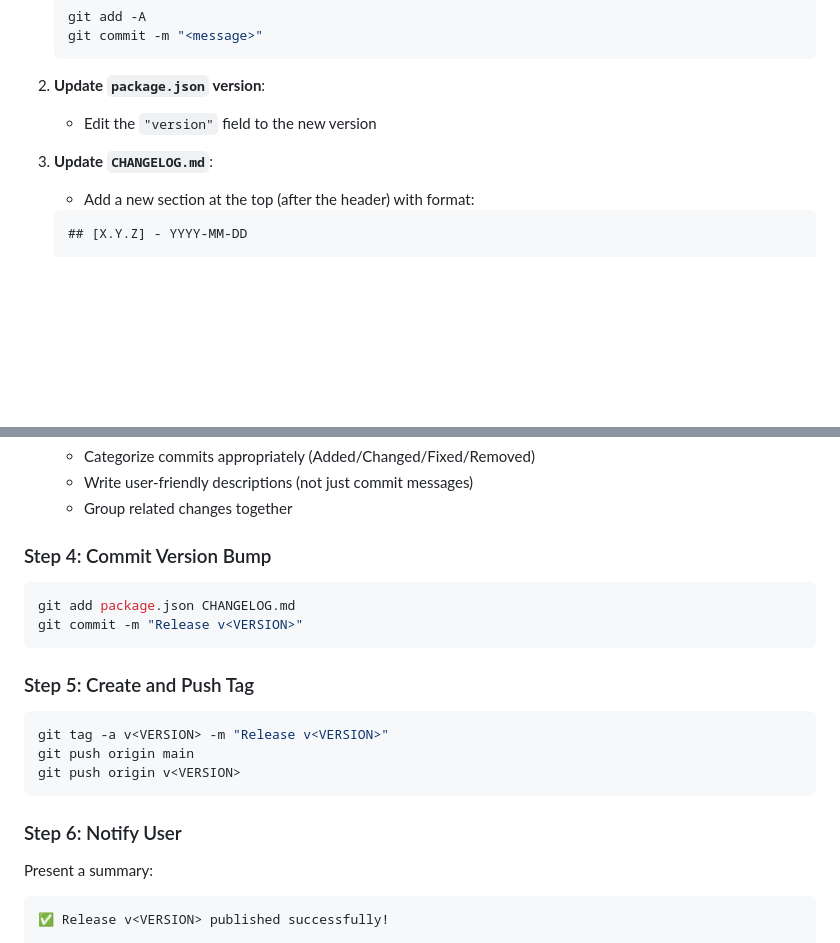
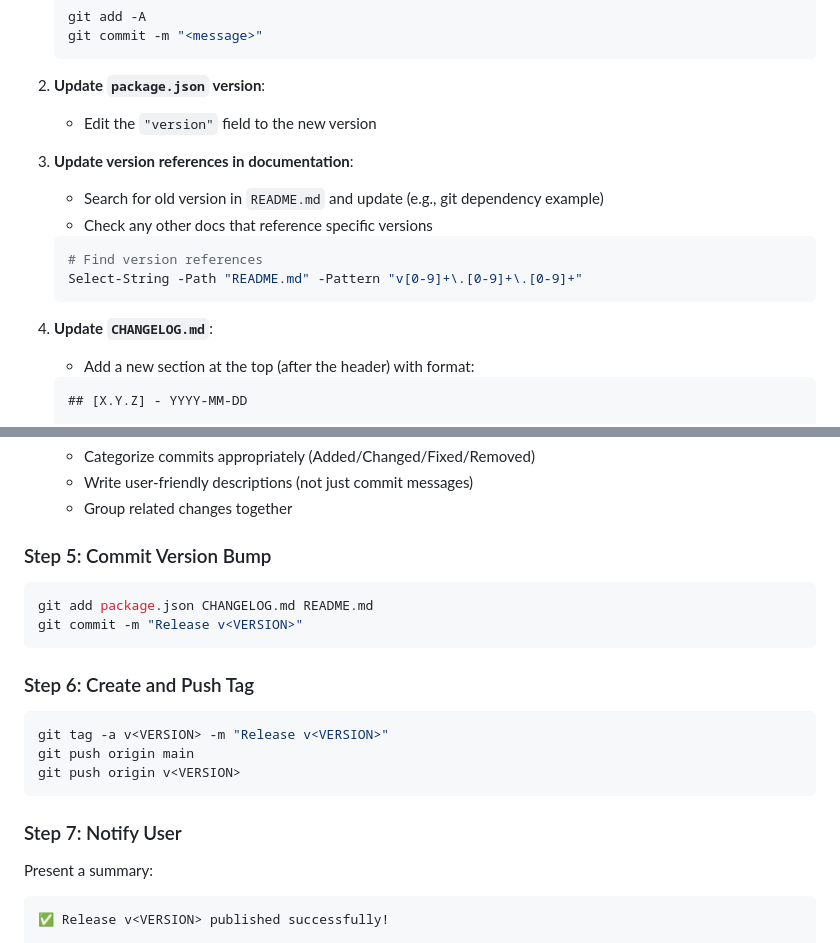
Before and after one commit to FallingReign/jira-magic-library, a Markdown page: .github/agents/release.agent.md, 2 parts joined by grey strips. GitHub-like rendering; blank space fills up the shorter version.

````diff
--- a/.github/agents/release.agent.md
+++ b/.github/agents/release.agent.md
@@ -57,7 +57,15 @@ Based on commit history, determine the appropriate version bump:
 2. **Update `package.json` version**:
    - Edit the `"version"` field to the new version
 
-3. **Update `CHANGELOG.md`**:
+3. **Update version references in documentation**:
+   - Search for old version in `README.md` and update (e.g., git dependency example)
+   - Check any other docs that reference specific versions
+   ```bash
+   # Find version references
+   Select-String -Path "README.md" -Pattern "v[0-9]+\.[0-9]+\.[0-9]+"
+   ```
+
+4. **Update `CHANGELOG.md`**:
    - Add a new section at the top (after the header) with format:
    ```markdown
    ## [X.Y.Z] - YYYY-MM-DD
@@ -75,14 +83,14 @@ Based on commit history, determine the appropriate version bump:
    - Write user-friendly descriptions (not just commit messages)
    - Group related changes together
 
-### Step 4: Commit Version Bump
+### Step 5: Commit Version Bump
 
 ```bash
-git add package.json CHANGELOG.md
+git add package.json CHANGELOG.md README.md
 git commit -m "Release v<VERSION>"
 ```
 
-### Step 5: Create and Push Tag
+### Step 6: Create and Push Tag
 
 ```bash
 git tag -a v<VERSION> -m "Release v<VERSION>"
@@ -90,7 +98,7 @@ git push origin main
 git push origin v<VERSION>
 ```
 
-### Step 6: Notify User
+### Step 7: Notify User
 
 Present a summary:
 ```
````
Also changed, not shown: README.md (+1 -1 lines).
